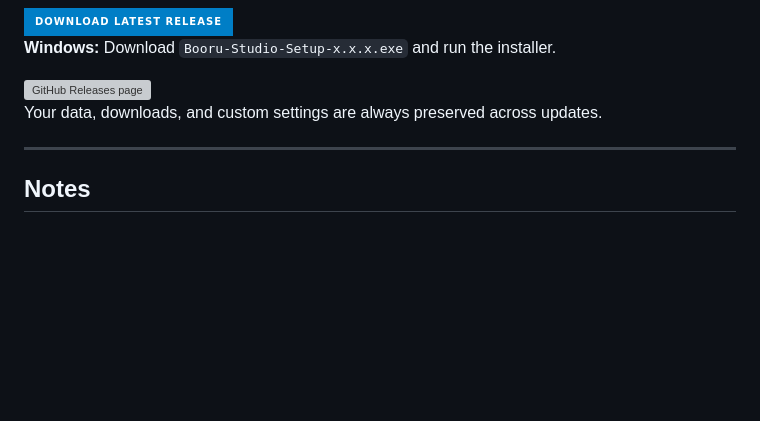
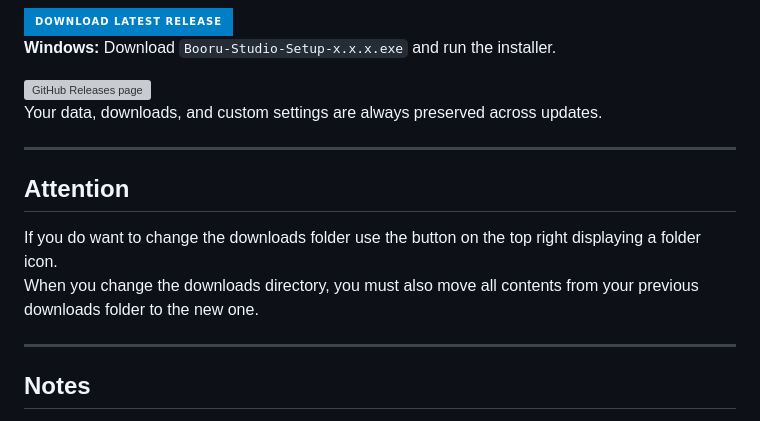
Before and after one commit to SaltedShroom/Booru-Studio, a Markdown page: README.md, the part around the change. Rendered like a GitHub page; badges without logos; blank space fills up the shorter version; grey boxes are pictures that could not be loaded.

```diff
--- a/README.md
+++ b/README.md
@@ -73,6 +73,13 @@ Your data, downloads, and custom settings are always preserved across updates.
 
 ---
 
+## Attention
+
+If you do want to change the downloads folder use the button on the top right displaying a folder icon. <br>
+When you change the downloads directory, you must also move all contents from your previous downloads folder to the new one.
+
+---
+
 ## Notes
 
 > Solo-maintained by [SaltedShroom](https://github.com/SaltedShroom).
```
